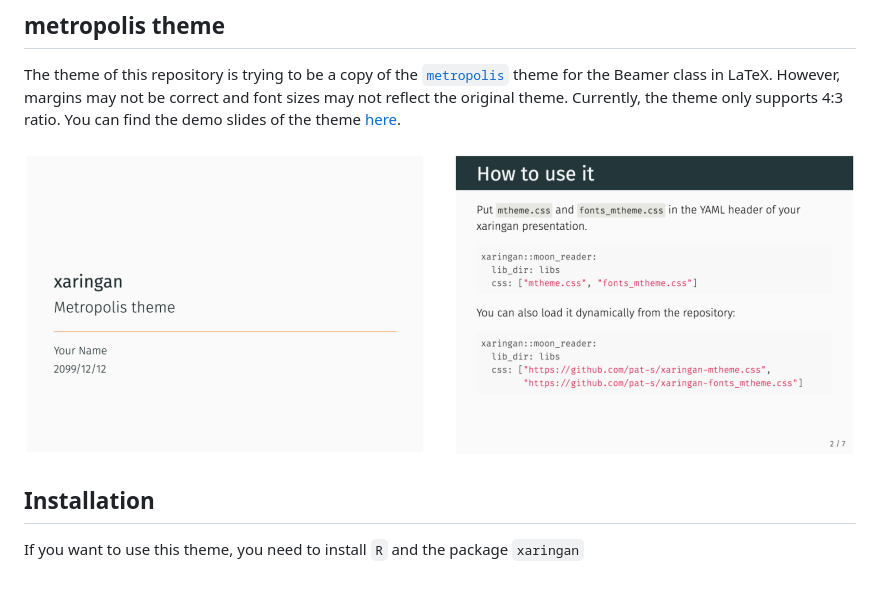
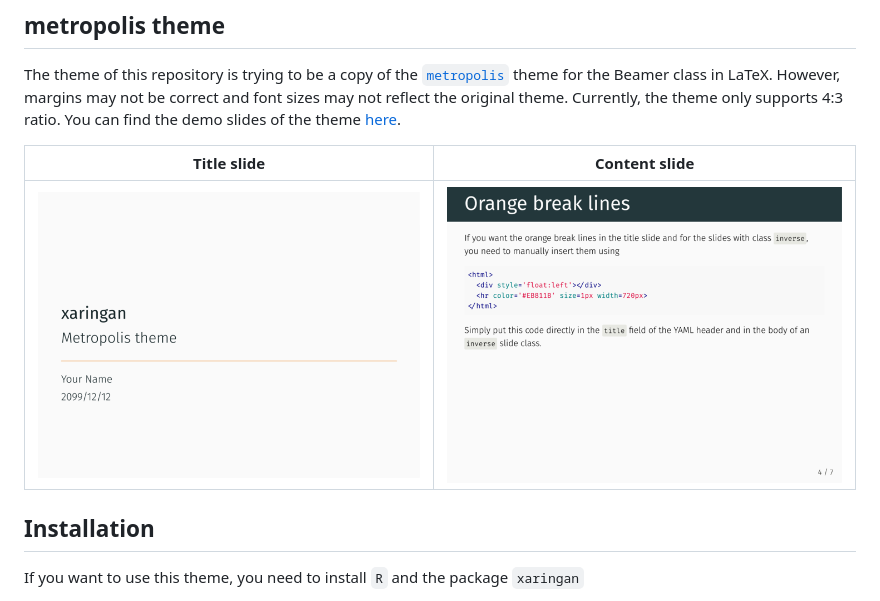
Before and after one commit to pat-s/xaringan-metropolis, a Markdown page: README.md, the part around the change. Rendered like a GitHub page; pictures changed too: figs/example1.png (added), figs/example2.png (added).

Commit message:
update images in README

```diff
--- a/README.md
+++ b/README.md
@@ -10,7 +10,9 @@ However, margins may not be correct and font sizes may not reflect the original
 Currently, the theme only supports 4:3 ratio.
 You can find the demo slides of the theme [here](https://pat-s.github.io/files/xaringan-metropolis.html#1).
 
-<img src="figs/example.png" style="width: 100%" />
+Title slide                |  Content slide
+:-------------------------:|:-------------------------:
+![](figs/example1.png)  |  ![](figs/example2.png)
 
 ## Installation
 
```
Also changed, not shown: 2 other files.
